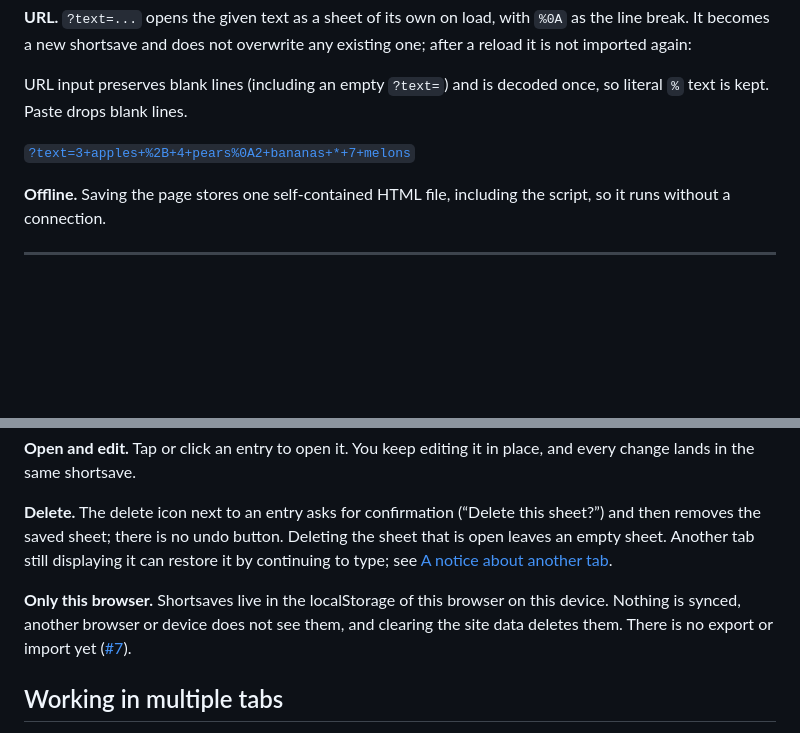
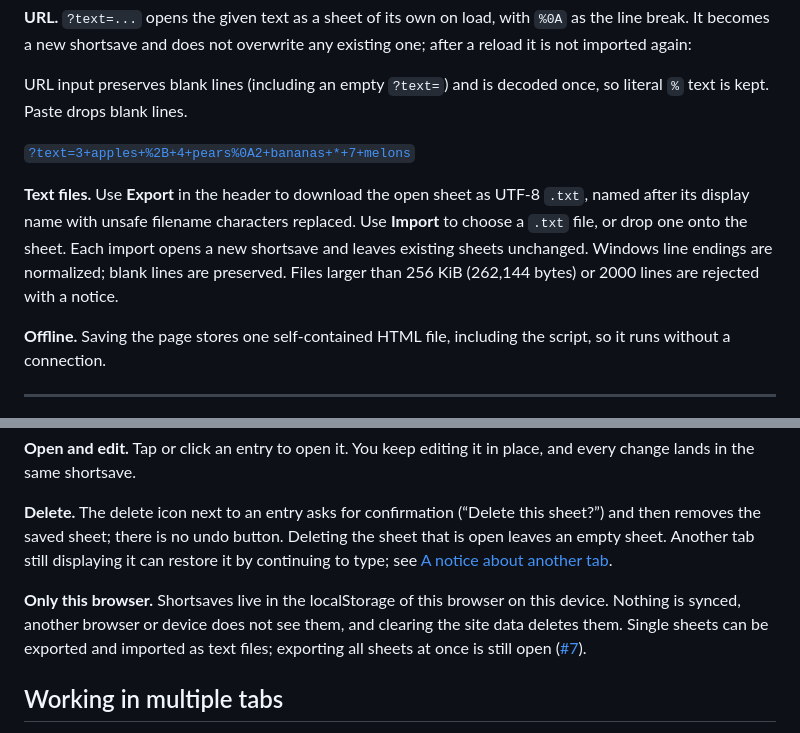
Before and after one commit to jerik/jotsum, a Markdown page: readme.md, 2 parts joined by grey strips. Drawn GitHub-style; blank space fills up the shorter version.

Commit message:
Document single-sheet file sharing and remaining bulk export

```diff
--- a/readme.md
+++ b/readme.md
@@ -153,6 +153,8 @@ URL input preserves blank lines (including an empty `?text=`) and is decoded onc
 
 [`?text=3+apples+%2B+4+pears%0A2+bananas+*+7+melons`](https://jerik.github.io/jotsum/?text=3+apples+%2B+4+pears%0A2+bananas+*+7+melons)
 
+**Text files.** Use **Export** in the header to download the open sheet as UTF-8 `.txt`, named after its display name with unsafe filename characters replaced. Use **Import** to choose a `.txt` file, or drop one onto the sheet. Each import opens a new shortsave and leaves existing sheets unchanged. Windows line endings are normalized; blank lines are preserved. Files larger than 256 KiB (262,144 bytes) or 2000 lines are rejected with a notice.
+
 **Offline.** Saving the page stores one self-contained HTML file, including the script, so it runs without a connection.
 
 ---
@@ -169,7 +171,7 @@ Every sheet is a shortsave. It is saved automatically on every change; there is
 
 **Delete.** The delete icon next to an entry asks for confirmation (“Delete this sheet?”) and then removes the saved sheet; there is no undo button. Deleting the sheet that is open leaves an empty sheet. Another tab still displaying it can restore it by continuing to type; see [A notice about another tab](#a-notice-about-another-tab).
 
-**Only this browser.** Shortsaves live in the localStorage of this browser on this device. Nothing is synced, another browser or device does not see them, and clearing the site data deletes them. There is no export or import yet ([#7](https://github.com/jerik/jotsum/issues/7)).
+**Only this browser.** Shortsaves live in the localStorage of this browser on this device. Nothing is synced, another browser or device does not see them, and clearing the site data deletes them. Single sheets can be exported and imported as text files; exporting all sheets at once is still open ([#7](https://github.com/jerik/jotsum/issues/7)).
 
 
 ## Working in multiple tabs
```
